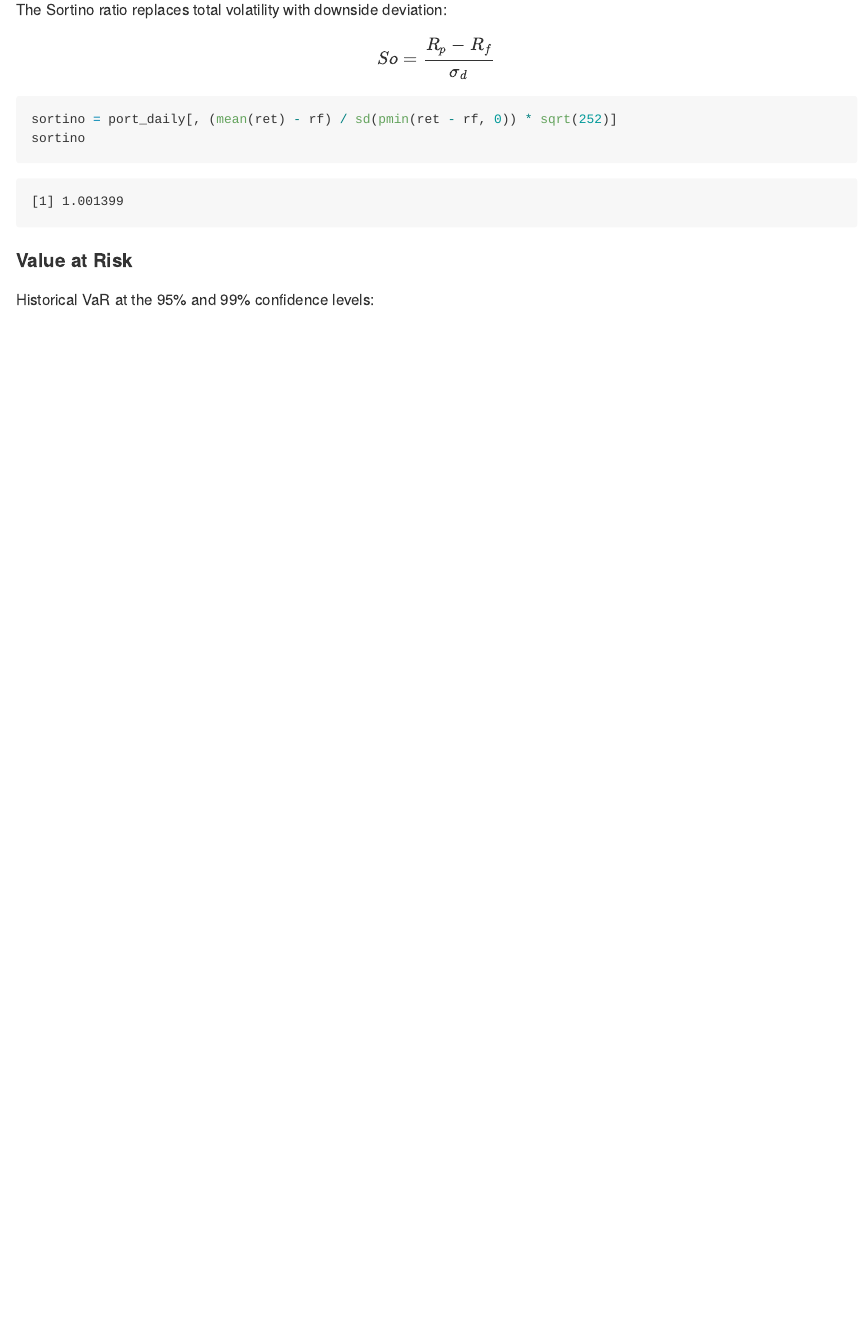
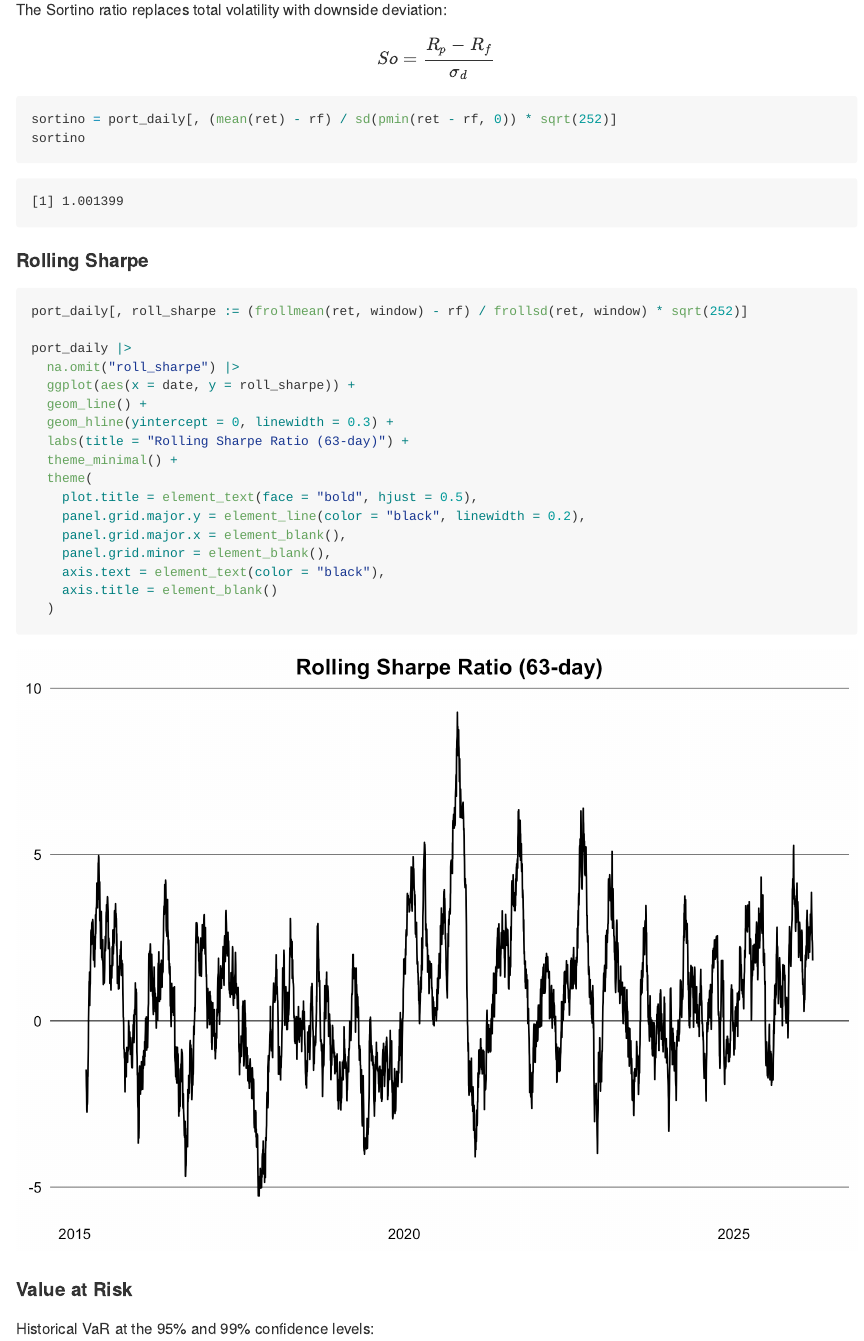
Before and after one commit to m-muecke/dt-finance, a Quarto document (README.qmd): the page in a window 1100 px wide, from 11970 px down. The pictures show the output file README.md that the author committed with the source, drawn offline in the style of GitHub.

Commit message:
add rolling sharpe

````diff
--- a/README.qmd
+++ b/README.qmd
@@ -383,6 +383,29 @@ sortino = port_daily[, (mean(ret) - rf) / sd(pmin(ret - rf, 0)) * sqrt(252)]
 sortino
 ```
 
+#### Rolling Sharpe
+
+```{r}
+#| dpi = 300
+port_daily[, roll_sharpe := (frollmean(ret, window) - rf) / frollsd(ret, window) * sqrt(252)]
+
+port_daily |>
+  na.omit("roll_sharpe") |>
+  ggplot(aes(x = date, y = roll_sharpe)) +
+  geom_line() +
+  geom_hline(yintercept = 0, linewidth = 0.3) +
+  labs(title = "Rolling Sharpe Ratio (63-day)") +
+  theme_minimal() +
+  theme(
+    plot.title = element_text(face = "bold", hjust = 0.5),
+    panel.grid.major.y = element_line(color = "black", linewidth = 0.2),
+    panel.grid.major.x = element_blank(),
+    panel.grid.minor = element_blank(),
+    axis.text = element_text(color = "black"),
+    axis.title = element_blank()
+  )
+```
+
 #### Value at Risk
 
 Historical VaR at the 95% and 99% confidence levels:
````
Also changed, not shown: README.md, README_files/figure-commonmark/unnamed-chunk-20-1.png (added), README_files/figure-commonmark/unnamed-chunk-32-1.png (added).
